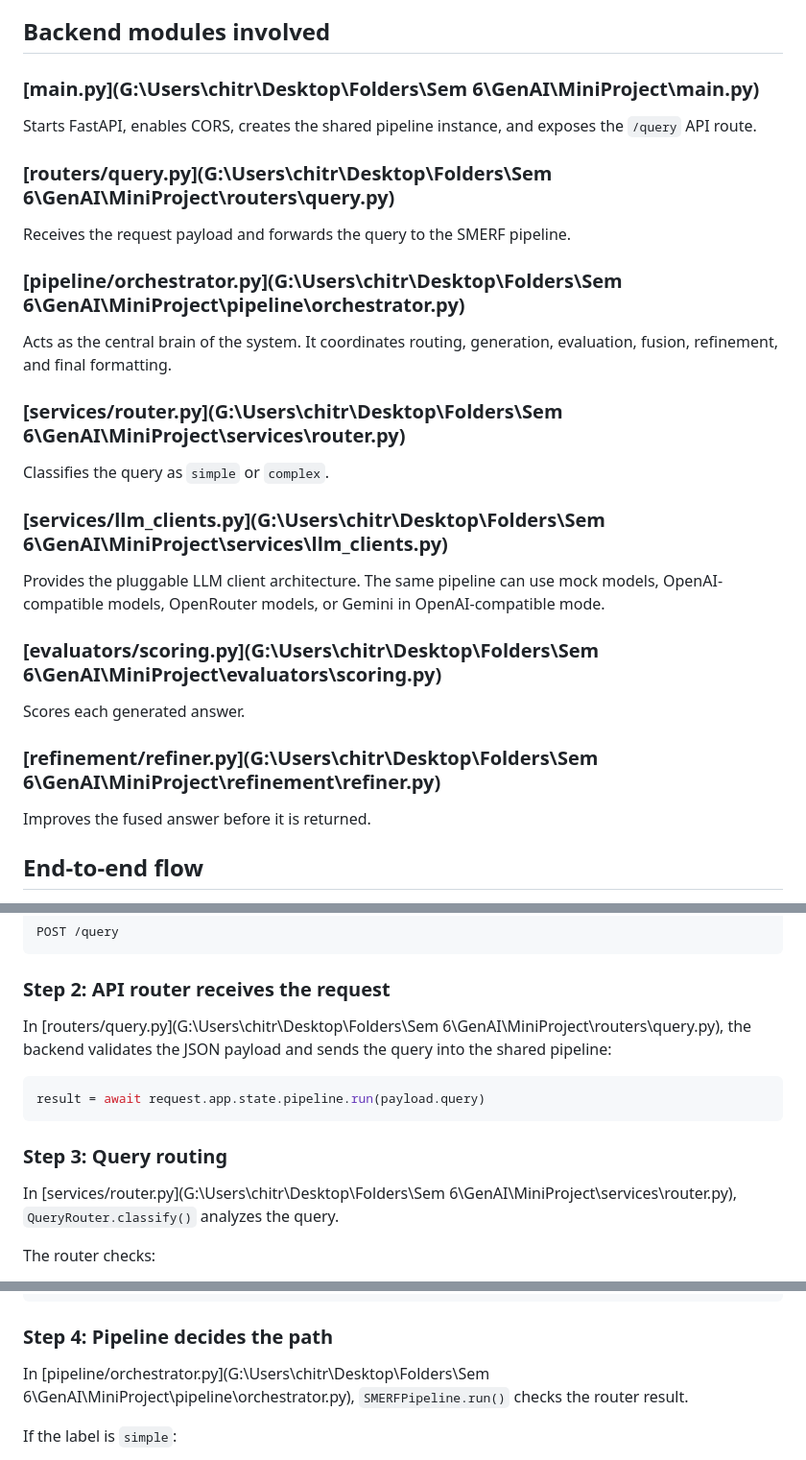
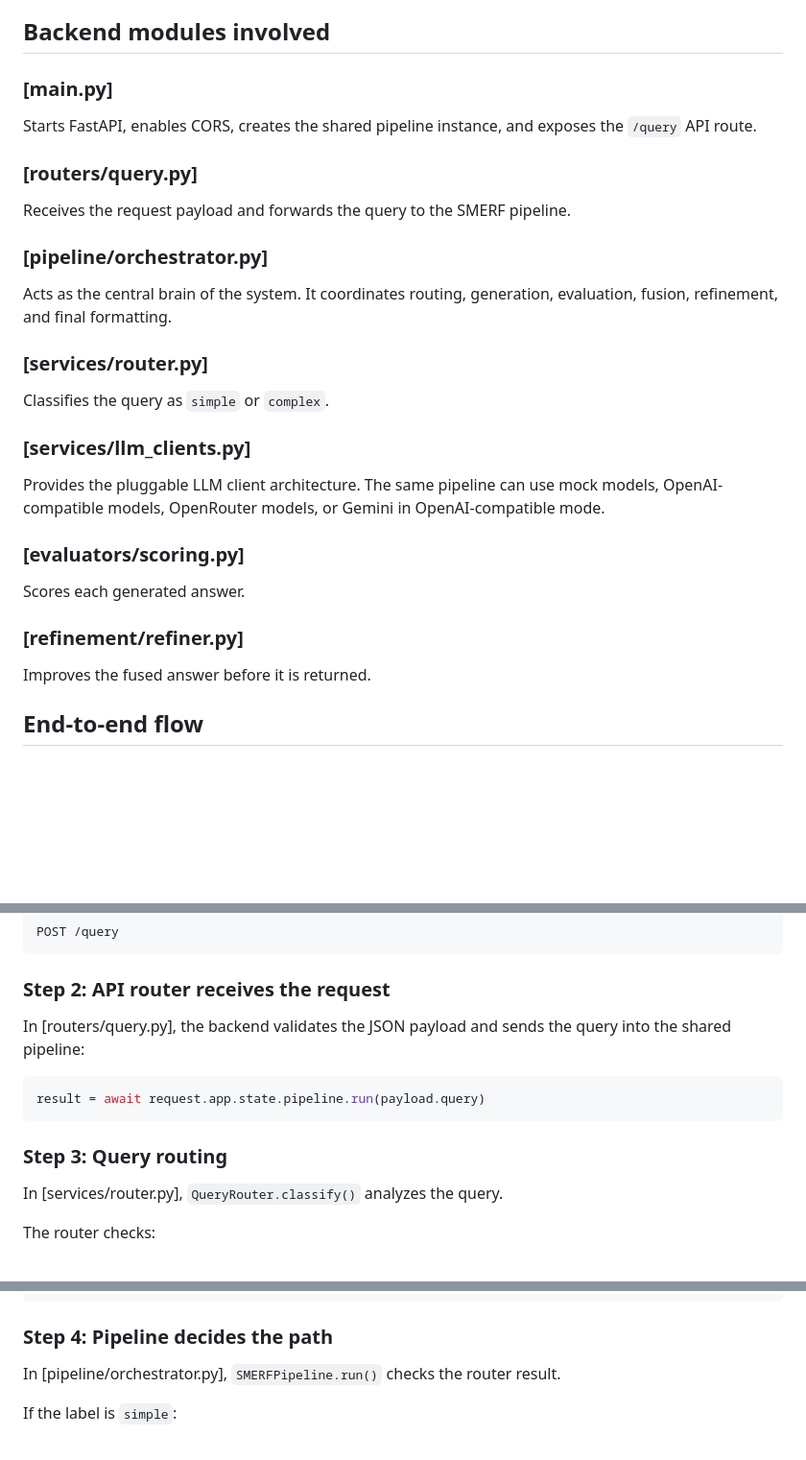
Before and after one commit to chitraansh13/Selective_Multi-LLM_Evaluation, a Markdown page: PIPELINE_WORKFLOW.md, 3 parts joined by grey strips. Shown at 96% size. GitHub-like rendering; blank space fills up the shorter version.

Commit message:
Refactor file paths in PIPELINE_WORKFLOW.md
Updated file paths in documentation to remove absolute paths.

````diff
--- a/PIPELINE_WORKFLOW.md
+++ b/PIPELINE_WORKFLOW.md
@@ -23,31 +23,31 @@ This gives better answers than blindly trusting one model for every request.
 
 ## Backend modules involved
 
-### [main.py](G:\Users\chitr\Desktop\Folders\Sem 6\GenAI\MiniProject\main.py)
+### [main.py]
 
 Starts FastAPI, enables CORS, creates the shared pipeline instance, and exposes the `/query` API route.
 
-### [routers/query.py](G:\Users\chitr\Desktop\Folders\Sem 6\GenAI\MiniProject\routers\query.py)
+### [routers/query.py]
 
 Receives the request payload and forwards the query to the SMERF pipeline.
 
-### [pipeline/orchestrator.py](G:\Users\chitr\Desktop\Folders\Sem 6\GenAI\MiniProject\pipeline\orchestrator.py)
+### [pipeline/orchestrator.py]
 
 Acts as the central brain of the system. It coordinates routing, generation, evaluation, fusion, refinement, and final formatting.
 
-### [services/router.py](G:\Users\chitr\Desktop\Folders\Sem 6\GenAI\MiniProject\services\router.py)
+### [services/router.py]
 
 Classifies the query as `simple` or `complex`.
 
-### [services/llm_clients.py](G:\Users\chitr\Desktop\Folders\Sem 6\GenAI\MiniProject\services\llm_clients.py)
+### [services/llm_clients.py]
 
 Provides the pluggable LLM client architecture. The same pipeline can use mock models, OpenAI-compatible models, OpenRouter models, or Gemini in OpenAI-compatible mode.
 
-### [evaluators/scoring.py](G:\Users\chitr\Desktop\Folders\Sem 6\GenAI\MiniProject\evaluators\scoring.py)
+### [evaluators/scoring.py]
 
 Scores each generated answer.
 
-### [refinement/refiner.py](G:\Users\chitr\Desktop\Folders\Sem 6\GenAI\MiniProject\refinement\refiner.py)
+### [refinement/refiner.py]
 
 Improves the fused answer before it is returned.
 
@@ -71,7 +71,7 @@ POST /query
 
 ### Step 2: API router receives the request
 
-In [routers/query.py](G:\Users\chitr\Desktop\Folders\Sem 6\GenAI\MiniProject\routers\query.py), the backend validates the JSON payload and sends the query into the shared pipeline:
+In [routers/query.py], the backend validates the JSON payload and sends the query into the shared pipeline:
 
 ```python
 result = await request.app.state.pipeline.run(payload.query)
@@ -79,7 +79,7 @@ result = await request.app.state.pipeline.run(payload.query)
 
 ### Step 3: Query routing
 
-In [services/router.py](G:\Users\chitr\Desktop\Folders\Sem 6\GenAI\MiniProject\services\router.py), `QueryRouter.classify()` analyzes the query.
+In [services/router.py], `QueryRouter.classify()` analyzes the query.
 
 The router checks:
 
@@ -107,7 +107,7 @@ The router returns a structure like this:
 
 ### Step 4: Pipeline decides the path
 
-In [pipeline/orchestrator.py](G:\Users\chitr\Desktop\Folders\Sem 6\GenAI\MiniProject\pipeline\orchestrator.py), `SMERFPipeline.run()` checks the router result.
+In [pipeline/orchestrator.py], `SMERFPipeline.run()` checks the router result.
 
 If the label is `simple`:
 
````
Also changed, not shown: other parts of PIPELINE_WORKFLOW.md (+2 -2 lines).
